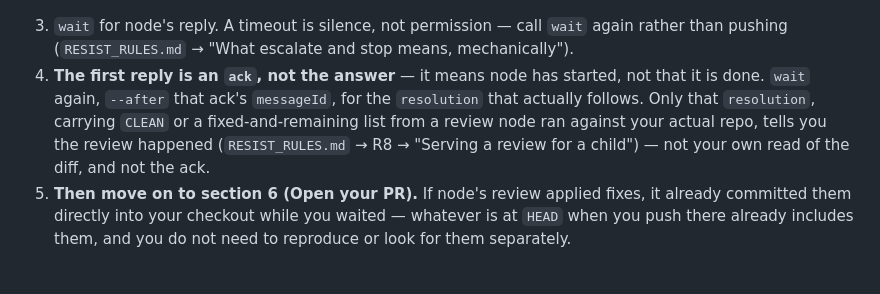
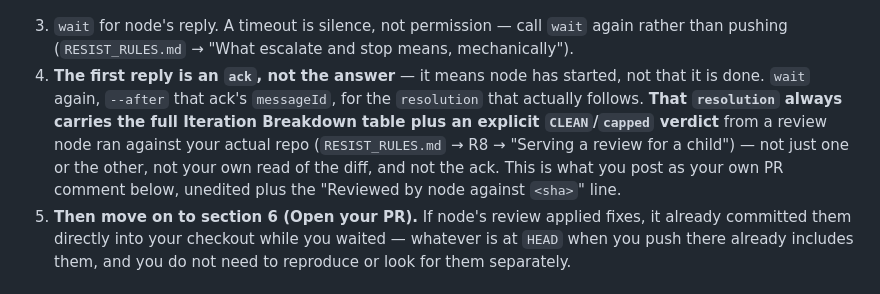
Before and after one commit to Coolhand-Labs/coolhand-python, a Markdown page: AGENTS.harness.md, the part around the change. Rendered like a GitHub page.

Commit message:
Address companion loop-review round: fix clean/capped signal loss, git add -A risk
Companion to Coolhand-Labs/coolhand#1686. The R8 handshake let a parent reply with just
CLEAN and no table, or lose a capped result's distinction from a clean one in transit - the
child's PR comment is a direct copy of that reply, so either gap reaches the PR. Both sides
now say explicitly: the resolution always carries the full Iteration Breakdown table plus
an explicit CLEAN/capped verdict, never one without the other. Separately, node's git add
-A when serving a review stages the whole checkout, not only the review's own changes -
added a precondition that the checkout must be clean before the review starts.

Co-Authored-By: Claude Sonnet 5 <noreply@anthropic.com>

```diff
--- a/AGENTS.harness.md
+++ b/AGENTS.harness.md
@@ -138,10 +138,11 @@ to confirm by trying; go straight to the request below.
    rather than pushing (`RESIST_RULES.md` → "What escalate and stop means, mechanically").
 4. **The first reply is an `ack`, not the answer** — it means node has started, not that it
    is done. `wait` again, `--after` that ack's `messageId`, for the `resolution` that
-   actually follows. Only that `resolution`, carrying `CLEAN` or a fixed-and-remaining list
-   from a review node ran against your actual repo, tells you the review happened
-   (`RESIST_RULES.md` → R8 → "Serving a review for a child") — not your own read of the
-   diff, and not the ack.
+   actually follows. **That `resolution` always carries the full Iteration Breakdown table
+   plus an explicit `CLEAN`/`capped` verdict** from a review node ran against your actual
+   repo (`RESIST_RULES.md` → R8 → "Serving a review for a child") — not just one or the
+   other, not your own read of the diff, and not the ack. This is what you post as your own
+   PR comment below, unedited plus the "Reviewed by node against `<sha>`" line.
 5. **Then move on to section 6 (Open your PR).** If node's review applied fixes,
    it already committed them directly into your checkout while you waited — whatever is at
    `HEAD` when you push there already includes them, and you do not need to reproduce or
```
